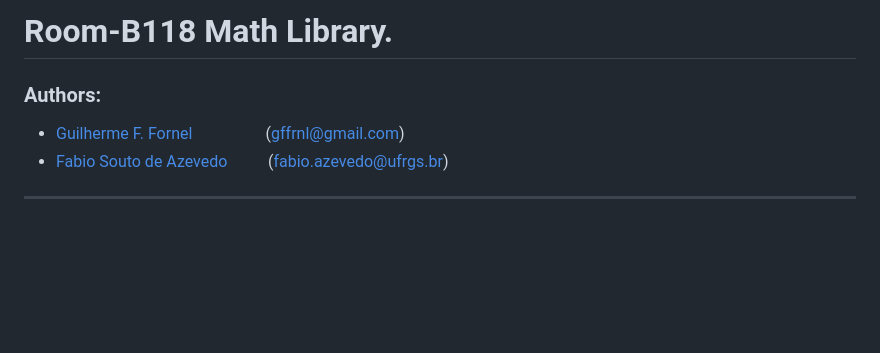
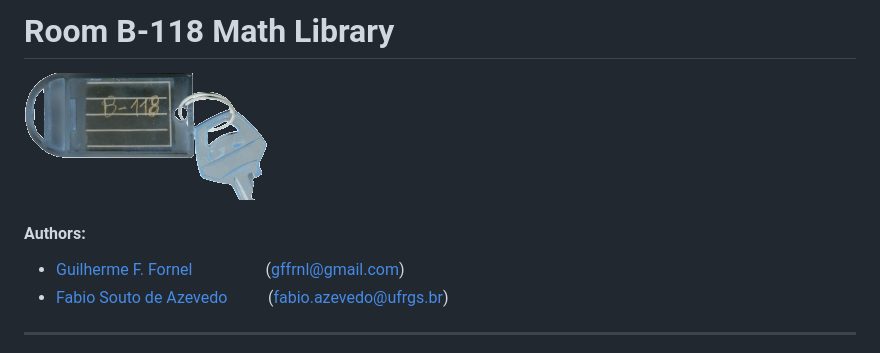
Before and after one commit to gffrnl/room-b118, a Markdown page: README.md, the part around the change. Rendered like a GitHub page; pictures changed too: .b118/B-118.png (added); blank space fills up the shorter version.

```diff
--- a/README.md
+++ b/README.md
@@ -1,6 +1,8 @@
-# Room-B118 Math Library.
+# Room B-118 Math Library
 
-### Authors:
+![](.b118/B-118.png)
+
+#### Authors:
 * [Guilherme F. Fornel](https://github.com/gffrnl)             &emsp;&emsp;&emsp;&emsp;                    (<gffrnl@gmail.com>)
 * [Fabio Souto de Azevedo](https://github.com/fazedo)          &emsp;&emsp;                                (<fabio.azevedo@ufrgs.br>)
 
```
